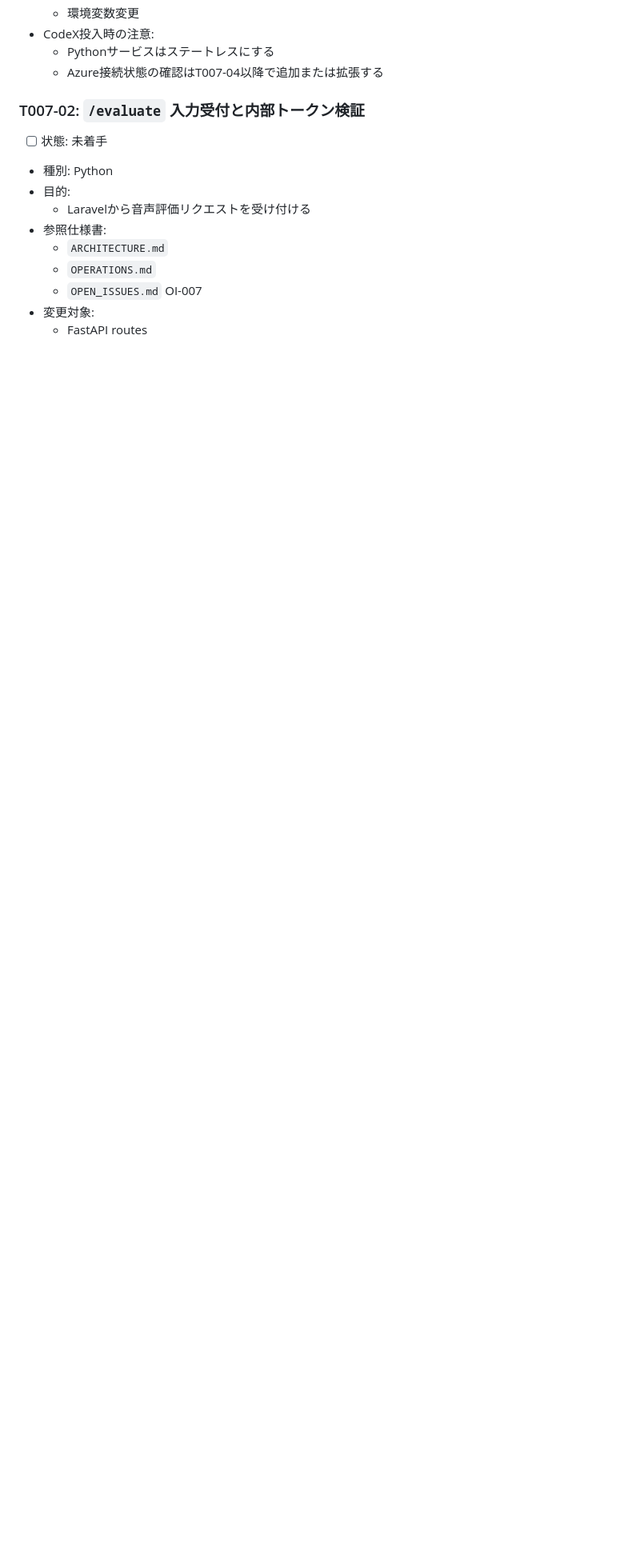
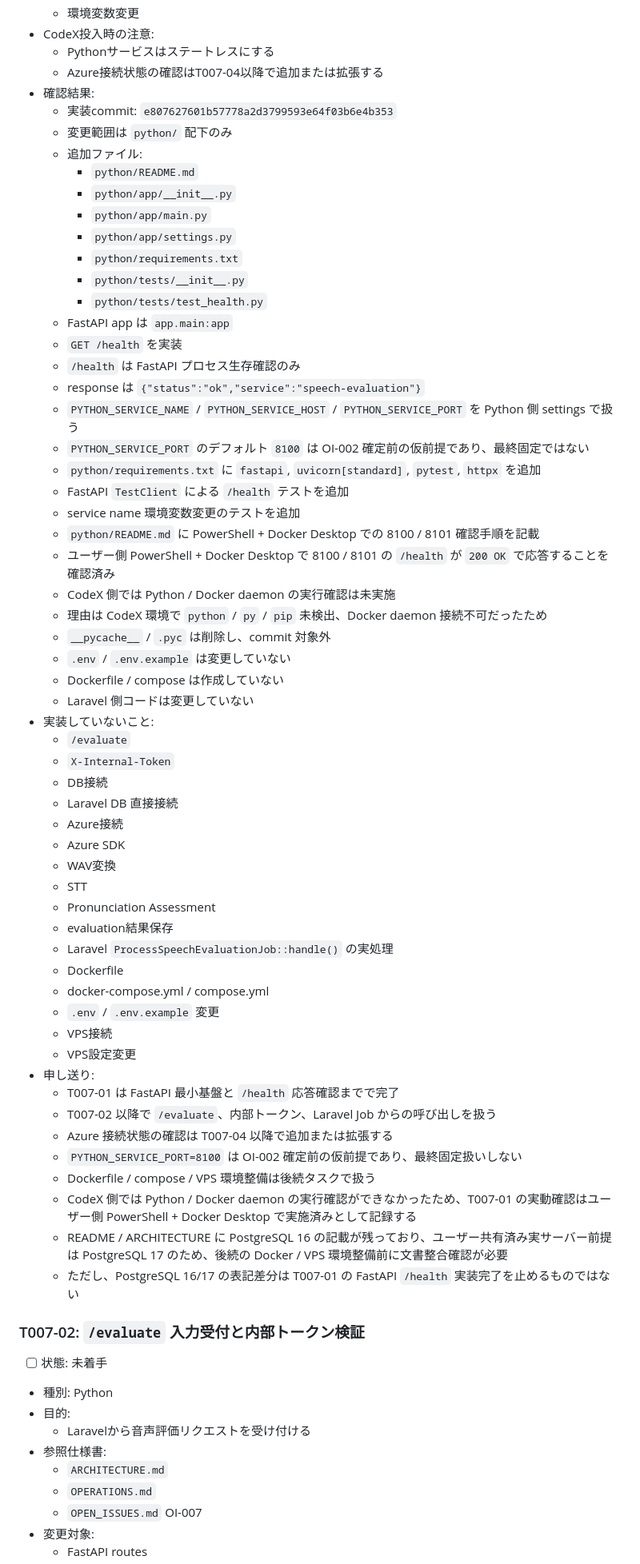
Before and after one commit to kurukobaweb/nihongo, a Markdown page: docs/TASKS.md, the part around one of its changes. Shown at 80% size. Drawn GitHub-style; blank space fills up the shorter version.

Commit message:
docs: mark T007-01 as completed

```diff
--- a/docs/TASKS.md
+++ b/docs/TASKS.md
@@ -2391,6 +2391,60 @@
 - CodeX投入時の注意:
   - Pythonサービスはステートレスにする
   - Azure接続状態の確認はT007-04以降で追加または拡張する
+- 確認結果:
+  - 実装commit: `e807627601b57778a2d3799593e64f03b6e4b353`
+  - 変更範囲は `python/` 配下のみ
+  - 追加ファイル:
+    - `python/README.md`
+    - `python/app/__init__.py`
+    - `python/app/main.py`
+    - `python/app/settings.py`
+    - `python/requirements.txt`
+    - `python/tests/__init__.py`
+    - `python/tests/test_health.py`
+  - FastAPI app は `app.main:app`
+  - `GET /health` を実装
+  - `/health` は FastAPI プロセス生存確認のみ
+  - response は `{"status":"ok","service":"speech-evaluation"}`
+  - `PYTHON_SERVICE_NAME` / `PYTHON_SERVICE_HOST` / `PYTHON_SERVICE_PORT` を Python 側 settings で扱う
+  - `PYTHON_SERVICE_PORT` のデフォルト `8100` は OI-002 確定前の仮前提であり、最終固定ではない
+  - `python/requirements.txt` に `fastapi`, `uvicorn[standard]`, `pytest`, `httpx` を追加
+  - FastAPI `TestClient` による `/health` テストを追加
+  - service name 環境変数変更のテストを追加
+  - `python/README.md` に PowerShell + Docker Desktop での 8100 / 8101 確認手順を記載
+  - ユーザー側 PowerShell + Docker Desktop で 8100 / 8101 の `/health` が `200 OK` で応答することを確認済み
+  - CodeX 側では Python / Docker daemon の実行確認は未実施
+  - 理由は CodeX 環境で `python` / `py` / `pip` 未検出、Docker daemon 接続不可だったため
+  - `__pycache__` / `.pyc` は削除し、commit 対象外
+  - `.env` / `.env.example` は変更していない
+  - Dockerfile / compose は作成していない
+  - Laravel 側コードは変更していない
+- 実装していないこと:
+  - `/evaluate`
+  - `X-Internal-Token`
+  - DB接続
+  - Laravel DB 直接接続
+  - Azure接続
+  - Azure SDK
+  - WAV変換
+  - STT
+  - Pronunciation Assessment
+  - evaluation結果保存
+  - Laravel `ProcessSpeechEvaluationJob::handle()` の実処理
+  - Dockerfile
+  - docker-compose.yml / compose.yml
+  - `.env` / `.env.example` 変更
+  - VPS接続
+  - VPS設定変更
+- 申し送り:
+  - T007-01 は FastAPI 最小基盤と `/health` 応答確認までで完了
+  - T007-02 以降で `/evaluate`、内部トークン、Laravel Job からの呼び出しを扱う
+  - Azure 接続状態の確認は T007-04 以降で追加または拡張する
+  - `PYTHON_SERVICE_PORT=8100` は OI-002 確定前の仮前提であり、最終固定扱いしない
+  - Dockerfile / compose / VPS 環境整備は後続タスクで扱う
+  - CodeX 側では Python / Docker daemon の実行確認ができなかったため、T007-01 の実動確認はユーザー側 PowerShell + Docker Desktop で実施済みとして記録する
+  - README / ARCHITECTURE に PostgreSQL 16 の記載が残っており、ユーザー共有済み実サーバー前提は PostgreSQL 17 のため、後続の Docker / VPS 環境整備前に文書整合確認が必要
+  - ただし、PostgreSQL 16/17 の表記差分は T007-01 の FastAPI `/health` 実装完了を止めるものではない
 
 ### T007-02: `/evaluate` 入力受付と内部トークン検証
 
```
Also changed, not shown: other parts of docs/TASKS.md (+1 -1 lines).
